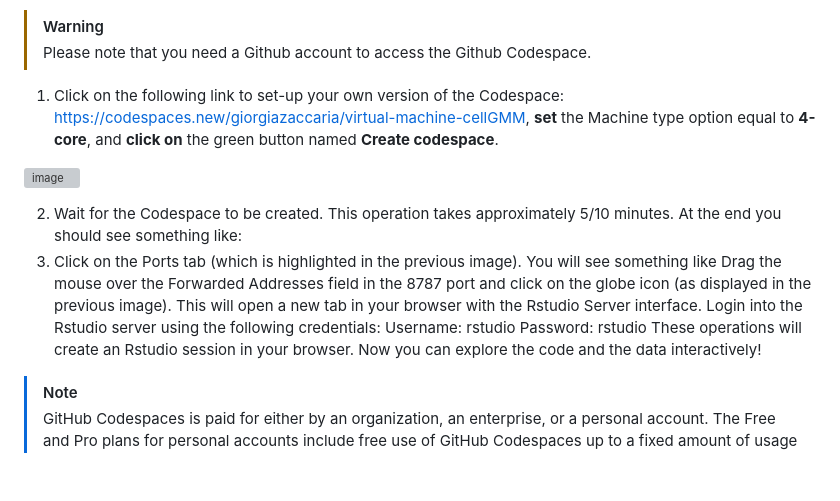
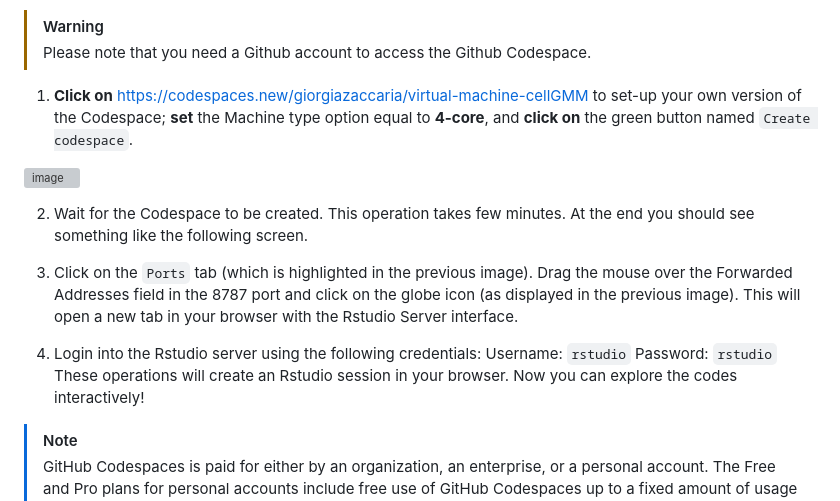
Before and after one commit to giorgiazaccaria/virtual-machine-cellGMM, a Markdown page: README.md, the part around one of its changes. Drawn GitHub-style; blank space fills up the shorter version; grey boxes are pictures that could not be loaded.

```diff
--- a/README.md
+++ b/README.md
@@ -13,5 +13,5 @@ We have also prepared a **Github Codespac**e that can be used to automatically s
 > [!WARNING]
 > Please note that you need a Github account to access the Github Codespace.
 
-1. Click on the following link to set-up your own version of the Codespace: <https://codespaces.new/giorgiazaccaria/virtual-machine-cellGMM>, **set** the Machine type option equal to **4-core**, and **click on** the green button named **Create codespace**.
+1. **Click on** <https://codespaces.new/giorgiazaccaria/virtual-machine-cellGMM> to set-up your own version of the Codespace; **set** the Machine type option equal to **4-core**, and **click on** the green button named `Create codespace`.
 
@@ -19,11 +19,12 @@ We have also prepared a **Github Codespac**e that can be used to automatically s
 
-2. Wait for the Codespace to be created. This operation takes approximately 5/10 minutes. At the end you should see something like:
-3. Click on the Ports tab (which is highlighted in the previous image). You will see something like
-Drag the mouse over the Forwarded Addresses field in the 8787 port and click on the globe icon (as displayed in the previous image). This will open a new tab in your browser with the Rstudio Server interface.
-Login into the Rstudio server using the following credentials:
-Username: rstudio
-Password: rstudio
-These operations will create an Rstudio session in your browser. Now you can explore the code and the data interactively!
+2. Wait for the Codespace to be created. This operation takes few minutes. At the end you should see something like the following screen.
+
+4. Click on the `Ports` tab (which is highlighted in the previous image). Drag the mouse over the Forwarded Addresses field in the 8787 port and click on the globe icon (as displayed in the previous image). This will open a new tab in your browser with the Rstudio Server interface.
+
+5. Login into the Rstudio server using the following credentials:
+Username: `rstudio`
+Password: `rstudio`
+These operations will create an Rstudio session in your browser. Now you can explore the codes interactively!
 
 
 > [!NOTE]
```
Also changed, not shown: other parts of README.md (+1 -1 lines).
